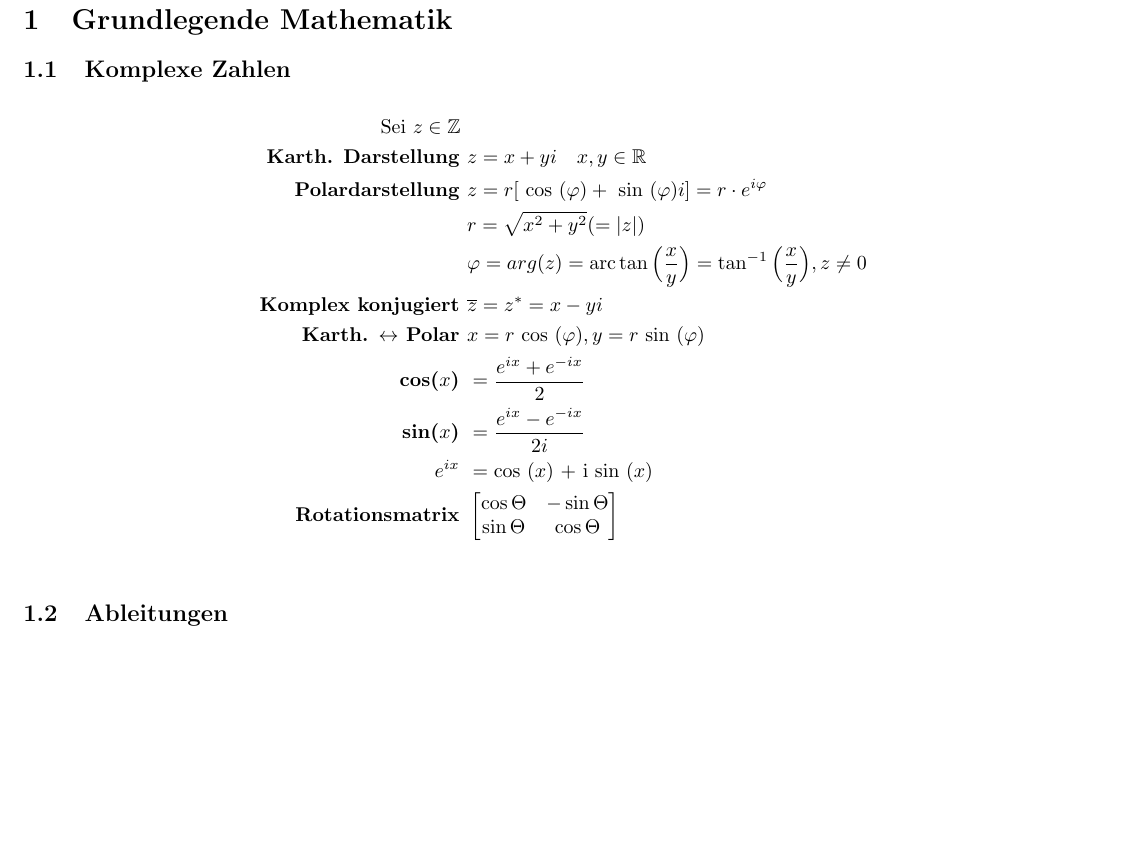
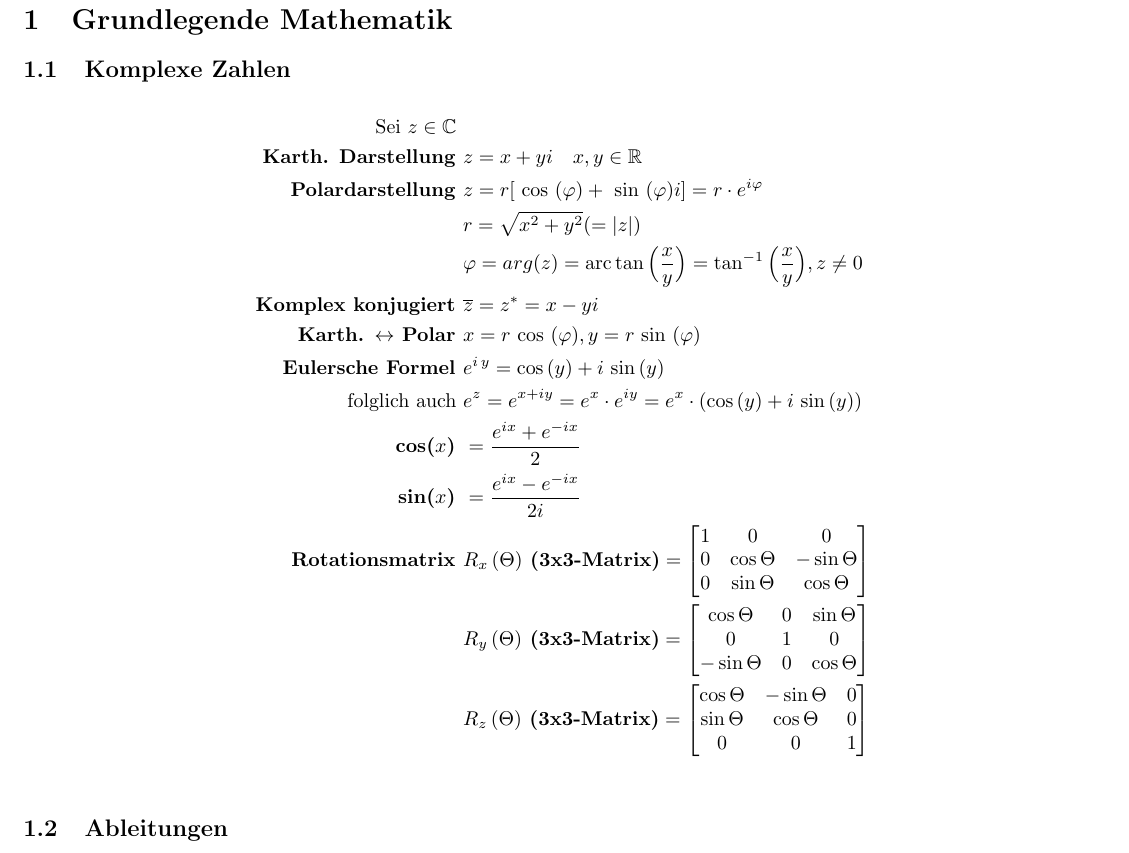
Before and after one commit to uniaugsburg/Informatik, a LaTeX document (multimedia-grundlagen/mmg_1/summary.tex): part of page 1 of 4, cut so that both start at the same text, the shorter picture padded with empty space. Compiled offline with pdfLaTeX.

Commit message:
[2] Add Roationsmatix 3x3 for x,y,z, Add Eulersche Formel, Reorder lines

```diff
--- a/multimedia-grundlagen/mmg_1/summary.tex
+++ b/multimedia-grundlagen/mmg_1/summary.tex
@@ -7,17 +7,26 @@
 	\section{Grundlegende Mathematik}
 		\subsection{Komplexe Zahlen}
 			\begin{align*}
-				\text{Sei }z \in \mathbb{Z} \text{ }& \\
+				\text{Sei }z \in \mathbb{C} \text{ }& \\
 				\textbf{Karth. Darstellung } 			& z = x + yi \quad x, y \in \mathbb{R} \\
 				\textbf{Polardarstellung } 				& z = r [ \text{ cos }(\varphi) + \text{ sin }(\varphi)i ] = r \cdot e^{i \varphi} \\
 														& r = \sqrt{x^2 + y^2} (= |z|) \\
 														& \varphi = arg(z) = \text{arc}\tan \Big(\frac{x}{y}\Big) = \tan^{-1} \Big(\frac{x}{y}\Big), z \neq 0 \\
 				\textbf{Komplex konjugiert } 			& \overline{z} = z^{*} = x - yi \\
 				\textbf{Karth. $\leftrightarrow$ Polar }& x = r \text{ cos }(\varphi), y = r \text{ sin }(\varphi) \\
-				\textbf{cos($x$) } & = \frac{e^{i x} + e^{-i x}}{2}\\
-				\textbf{sin($x$) } & = \frac{e^{i x} - e^{-i x}}{2i}\\
-				\textbf{$e^{ix}$ } & = \text{cos ($x$) + i sin ($x$)}\\
-				\textbf{Rotationsmatrix } & \begin{bmatrix}\cos \Theta & -\sin \Theta \\ \sin \Theta & \cos \Theta \end{bmatrix}\\
+				\textbf{Eulersche Formel } 				& {{e} ^{{i} \,y}=\cos \left(y\right)+ {i} \,\sin \left(y\right)}\\
+				\text{folglich auch }  						&{{e} ^{z}= {e} ^{x+{i} y}= {e} ^{x}\cdot {e} ^{ {i} y}= {e} ^{x}\cdot \left(\cos \left(y\right)+{i} \,\sin \left(y\right)\right)}\\
+				\textbf{cos($x$) } 						& = \frac{e^{i x} + e^{-i x}}{2}\\
+				\textbf{sin($x$) } 						& = \frac{e^{i x} - e^{-i x}}{2i}\\
+				\textbf{Rotationsmatrix }				& \textbf{$R_x\left(\Theta\right)$ (3x3-Matrix)} = \begin{bmatrix}1 & 0 & 0 \\
+																											0 & \cos \Theta & -\sin \Theta \\
+																											0 & \sin \Theta & \cos \Theta \end{bmatrix}\\
+														& \textbf{$R_y\left(\Theta\right)$ (3x3-Matrix)} = \begin{bmatrix}\cos \Theta & 0 & \sin \Theta \\
+																											0 & 1 & 0 \\
+																											 -\sin \Theta & 0 & \cos \Theta \end{bmatrix}\\
+														& \textbf{$R_z\left(\Theta\right)$ (3x3-Matrix)} = \begin{bmatrix}\cos \Theta & -\sin \Theta & 0 \\
+																											\sin \Theta & \cos \Theta & 0\\
+																											0 & 0 & 1 \end{bmatrix}\\
 			\end{align*}
 		\subsection{Ableitungen}
 			\begin{align*}
```
